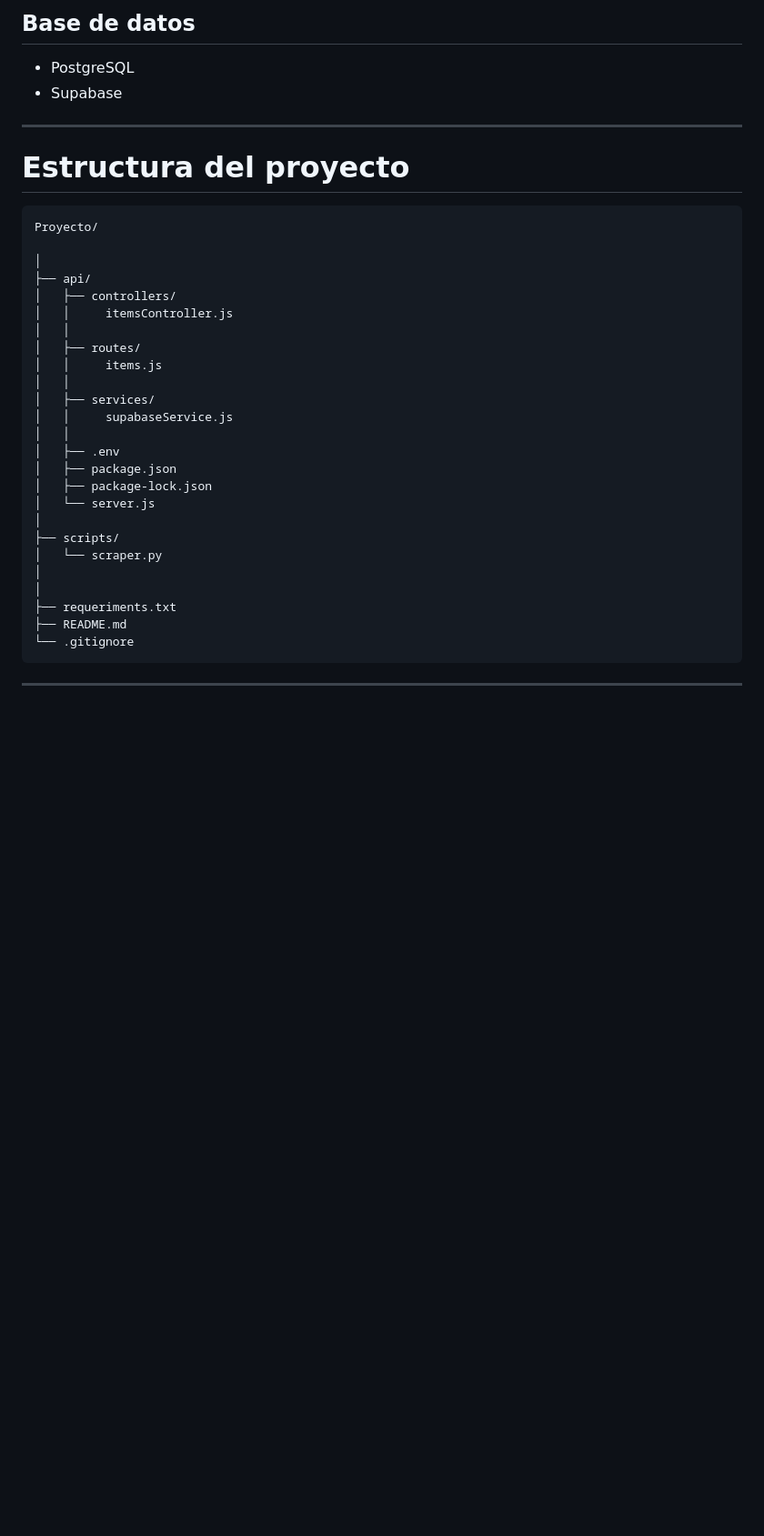
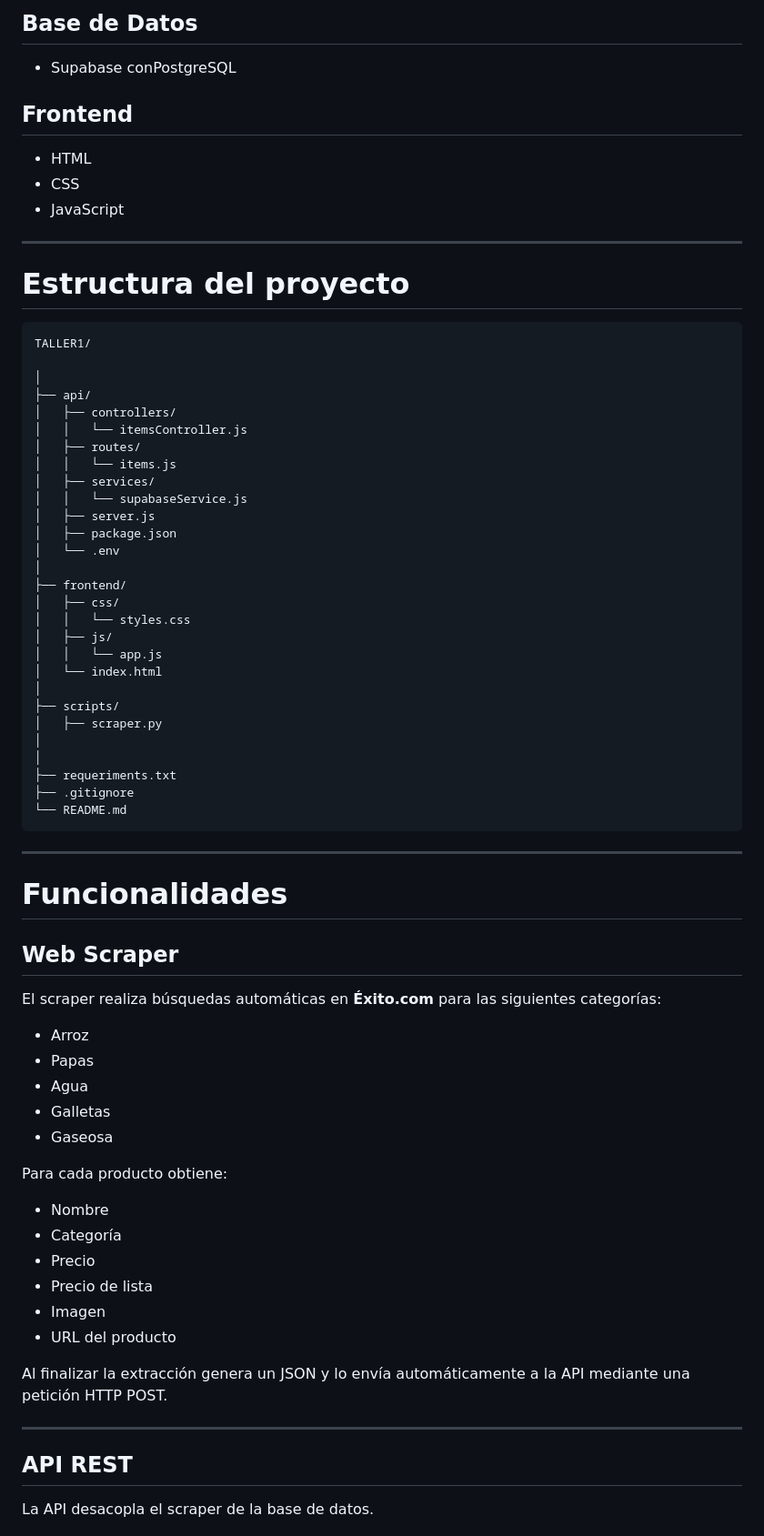
Before and after one commit to JCampos06/Desarrollo-end-to-end-ARQ-AVNZ, a Markdown page: README.MD, the part around the change printed below. Shown: that part at 91% size. Rendered like a GitHub page; blank space fills up the shorter version.

````diff
--- a/README.MD
+++ b/README.MD
@@ -83,40 +57,77 @@ Por cada producto se almacena:
 
-## Base de datos
+## Base de Datos
 
-- PostgreSQL
-- Supabase
+- Supabase conPostgreSQL
+
+## Frontend
+
+- HTML
+- CSS
+- JavaScript
 
 ---
 
 # Estructura del proyecto
 
-```
-Proyecto/
+```text
+TALLER1/
 
 │
 ├── api/
 │   ├── controllers/
-│   │     itemsController.js
-│   │
+│   │   └── itemsController.js
 │   ├── routes/
-│   │     items.js
-│   │
+│   │   └── items.js
 │   ├── services/
-│   │     supabaseService.js
-│   │
-│   ├── .env
+│   │   └── supabaseService.js
+│   ├── server.js
 │   ├── package.json
-│   ├── package-lock.json
-│   └── server.js
+│   └── .env
+│
+├── frontend/
+│   ├── css/
+│   │   └── styles.css
+│   ├── js/
+│   │   └── app.js
+│   └── index.html
 │
 ├── scripts/
-│   └── scraper.py
+│   ├── scraper.py
 │
 │
 ├── requeriments.txt
-├── README.md
-└── .gitignore
+├── .gitignore
+└── README.md
 ```
 
 ---
 
+# Funcionalidades
+
+## Web Scraper
+
+El scraper realiza búsquedas automáticas en **Éxito.com** para las siguientes categorías:
+
+- Arroz
+- Papas
+- Agua
+- Galletas
+- Gaseosa
+
+Para cada producto obtiene:
+
+- Nombre
+- Categoría
+- Precio
+- Precio de lista
+- Imagen
+- URL del producto
+
+Al finalizar la extracción genera un JSON y lo envía automáticamente a la API mediante una petición HTTP POST.
+
+---
+
+## API REST
+
+La API desacopla el scraper de la base de datos.
+
````
Also changed, not shown: other parts of README.MD (+182 -172 lines), docs/frontend.png (added).
